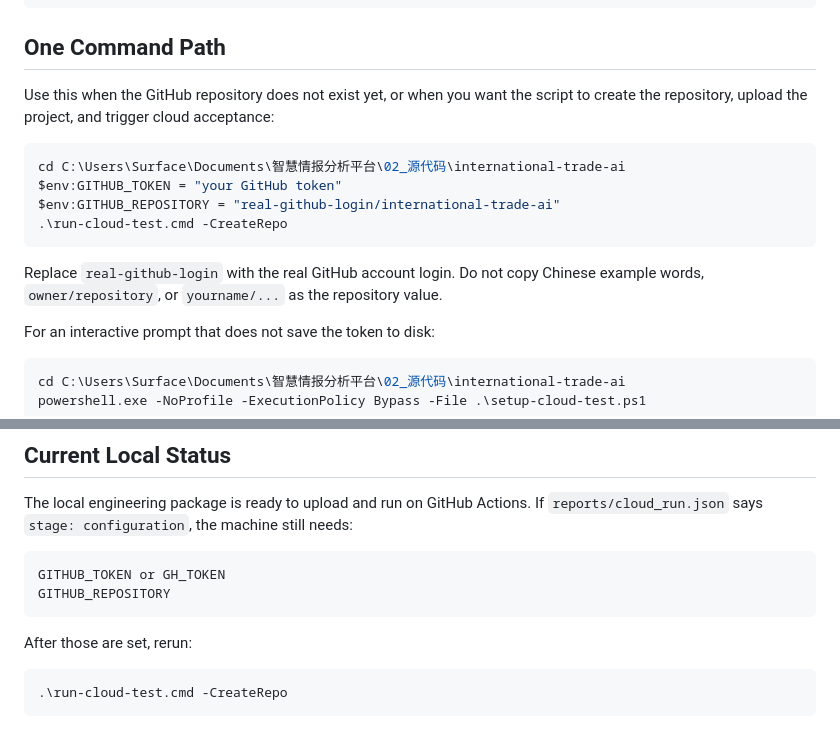
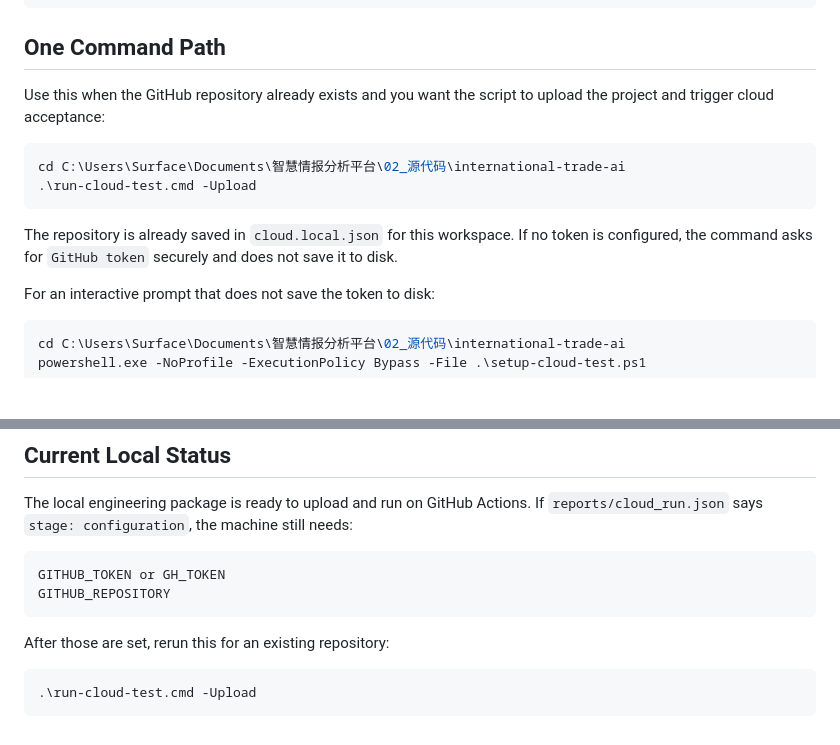
Before and after one commit to batuchek68-ux/global-intelligence-system, a Markdown page: docs/cloud-run.md, 2 parts joined by grey strips. Drawn GitHub-style; blank space fills up the shorter version.

Commit message:
Upload International Trade AI cloud headquarters: docs/cloud-run.md

````diff
--- a/docs/cloud-run.md
+++ b/docs/cloud-run.md
@@ -12,16 +12,14 @@ C:\Users\Surface\Documents\智慧情报分析平台\02_源代码\international-t
 
 ## One Command Path
 
-Use this when the GitHub repository does not exist yet, or when you want the script to create the repository, upload the project, and trigger cloud acceptance:
+Use this when the GitHub repository already exists and you want the script to upload the project and trigger cloud acceptance:
 
 ```powershell
 cd C:\Users\Surface\Documents\智慧情报分析平台\02_源代码\international-trade-ai
-$env:GITHUB_TOKEN = "your GitHub token"
-$env:GITHUB_REPOSITORY = "real-github-login/international-trade-ai"
-.\run-cloud-test.cmd -CreateRepo
+.\run-cloud-test.cmd -Upload
 ```
 
-Replace `real-github-login` with the real GitHub account login. Do not copy Chinese example words, `owner/repository`, or `yourname/...` as the repository value.
+The repository is already saved in `cloud.local.json` for this workspace. If no token is configured, the command asks for `GitHub token` securely and does not save it to disk.
 
 For an interactive prompt that does not save the token to disk:
 
@@ -110,8 +108,8 @@ GITHUB_TOKEN or GH_TOKEN
 GITHUB_REPOSITORY
 ```
 
-After those are set, rerun:
+After those are set, rerun this for an existing repository:
 
 ```powershell
-.\run-cloud-test.cmd -CreateRepo
+.\run-cloud-test.cmd -Upload
 ```
````
